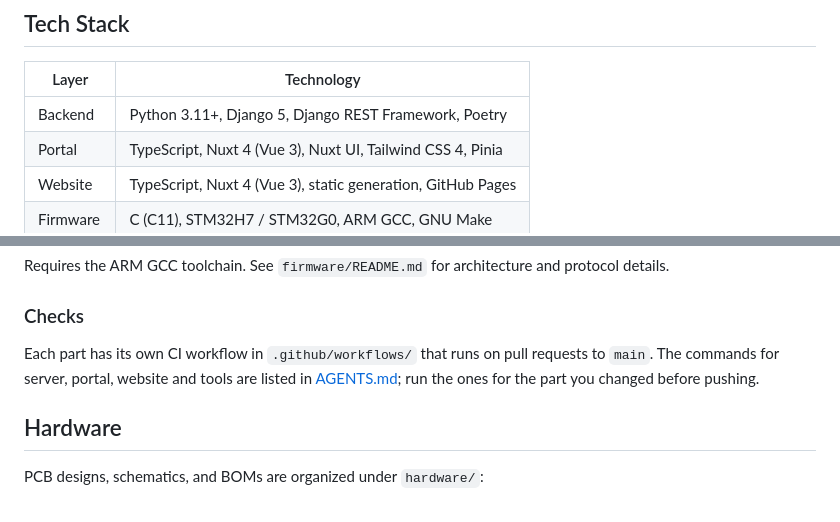
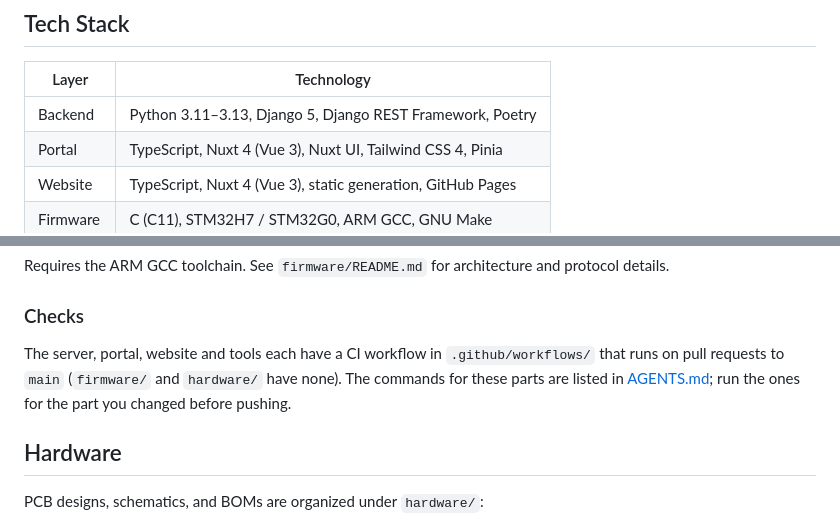
Before and after one commit to newmatik/EsoCore, a Markdown page: README.md, 2 parts joined by grey strips. Drawn GitHub-style.

Commit message:
docs(readme): show the supported Python range and which parts have CI
Co-authored-by: Claude Opus 5.5 <noreply@anthropic.com>

```diff
--- a/README.md
+++ b/README.md
@@ -27,7 +27,7 @@ esocore/
 
 | Layer    | Technology                                                  |
 | -------- | ----------------------------------------------------------- |
-| Backend  | Python 3.11+, Django 5, Django REST Framework, Poetry       |
+| Backend  | Python 3.11–3.13, Django 5, Django REST Framework, Poetry   |
 | Portal   | TypeScript, Nuxt 4 (Vue 3), Nuxt UI, Tailwind CSS 4, Pinia  |
 | Website  | TypeScript, Nuxt 4 (Vue 3), static generation, GitHub Pages |
 | Firmware | C (C11), STM32H7 / STM32G0, ARM GCC, GNU Make               |
@@ -99,8 +99,9 @@ Requires the ARM GCC toolchain. See `firmware/README.md` for architecture and pr
 
 ### Checks
 
-Each part has its own CI workflow in `.github/workflows/` that runs on pull requests to `main`. The commands for server, portal, website and tools are
-listed in [AGENTS.md](AGENTS.md#lint-and-test-commands); run the ones for the part you changed before pushing.
+The server, portal, website and tools each have a CI workflow in `.github/workflows/` that runs on pull requests to `main` (`firmware/` and
+`hardware/` have none). The commands for these parts are listed in [AGENTS.md](AGENTS.md#lint-and-test-commands); run the ones for the part you
+changed before pushing.
 
 ## Hardware
 
```
